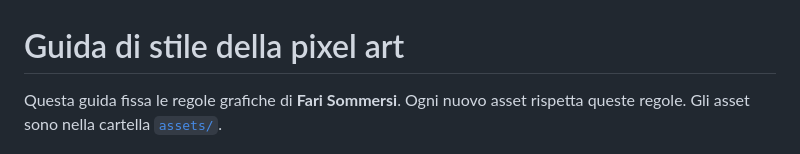
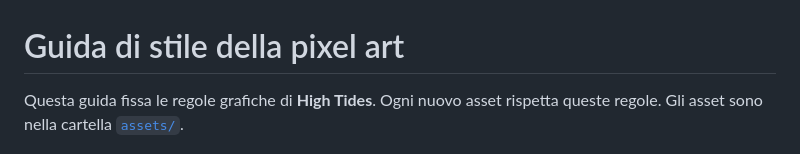
Before and after one commit to fedeveloper/tcg, a Markdown page: docs/guida-di-stile.md, the part around the change. Drawn GitHub-style.

```diff
--- a/docs/guida-di-stile.md
+++ b/docs/guida-di-stile.md
@@ -1,6 +1,6 @@
 # Guida di stile della pixel art
 
-Questa guida fissa le regole grafiche di **Fari Sommersi**.
+Questa guida fissa le regole grafiche di **High Tides**.
 Ogni nuovo asset rispetta queste regole.
 Gli asset sono nella cartella [`assets/`](../assets/README.md).
 
```
Also changed, not shown: assets/README.md (+1 -1 lines), assets/preview/cards.png, 7 other files.
